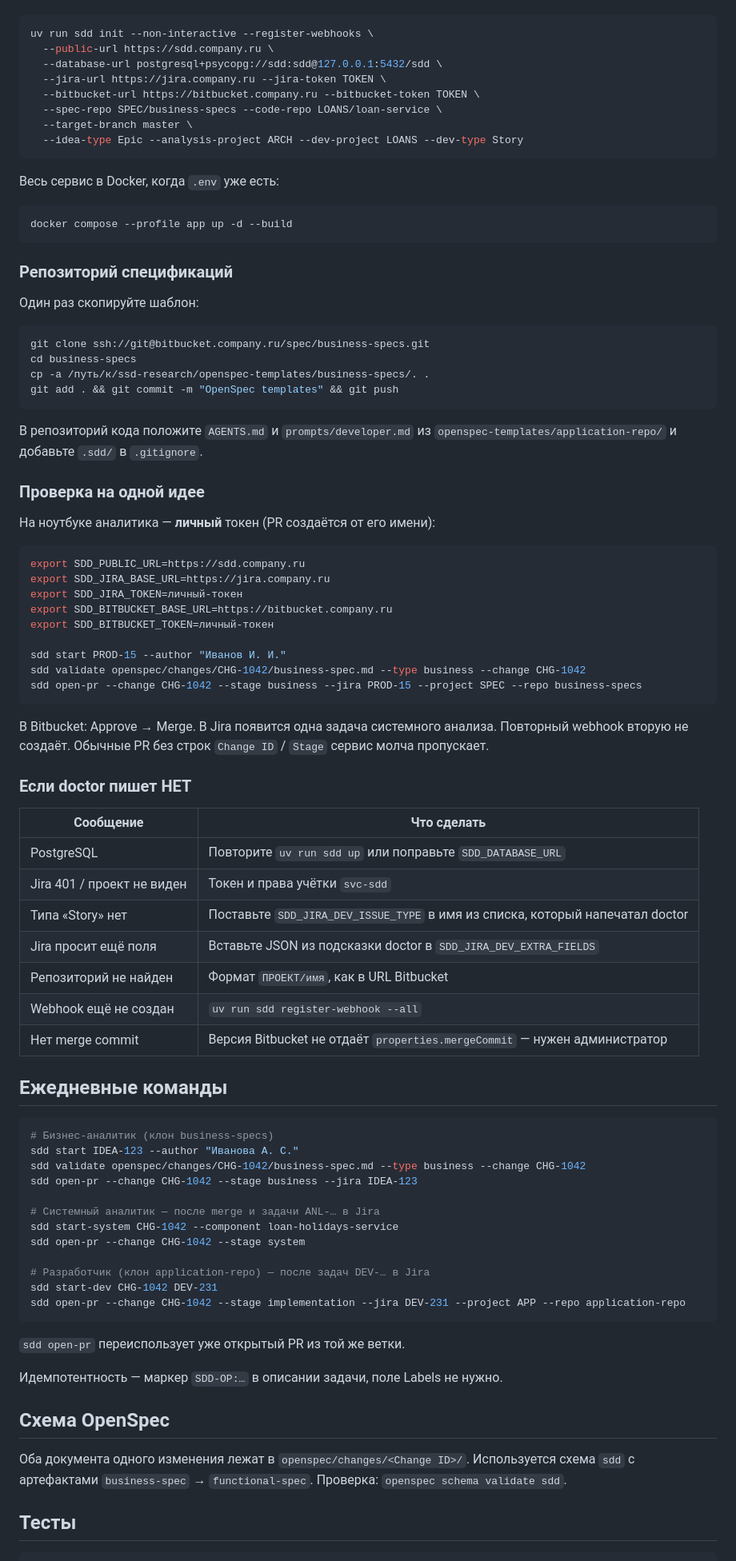
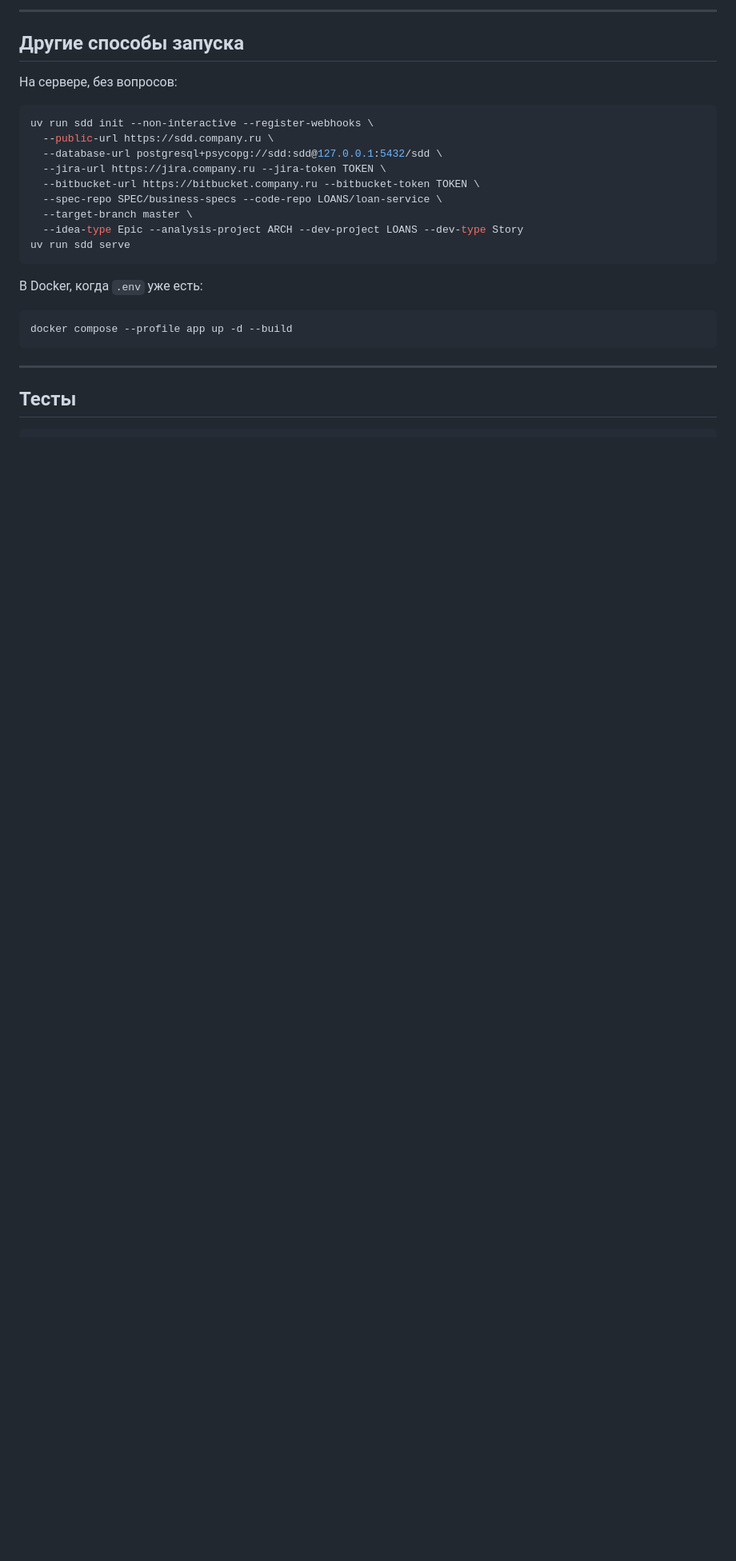
Before and after one commit to andreipetrenko/ssd-research, a Markdown page: README.md, the part around one of its changes. Shown at 80% size. Rendered like a GitHub page; blank space fills up the shorter version.

````diff
--- a/README.md
+++ b/README.md
@@ -63,3 +157,8 @@ uv run sdd doctor
+---
+
+## Другие способы запуска
+
+На сервере, без вопросов:
 
 ```bash
 uv run sdd init --non-interactive --register-webhooks \
@@ -70,81 +169,16 @@ uv run sdd init --non-interactive --register-webhooks \
   --spec-repo SPEC/business-specs --code-repo LOANS/loan-service \
   --target-branch master \
   --idea-type Epic --analysis-project ARCH --dev-project LOANS --dev-type Story
+uv run sdd serve
 ```
 
-Весь сервис в Docker, когда `.env` уже есть:
+В Docker, когда `.env` уже есть:
 
 ```bash
 docker compose --profile app up -d --build
 ```
 
-### Репозиторий спецификаций
-
-Один раз скопируйте шаблон:
-
-```bash
-git clone ssh://git@bitbucket.company.ru/spec/business-specs.git
-cd business-specs
-cp -a /путь/к/ssd-research/openspec-templates/business-specs/. .
-git add . && git commit -m "OpenSpec templates" && git push
-```
-
-В репозиторий кода положите `AGENTS.md` и `prompts/developer.md` из `openspec-templates/application-repo/` и добавьте `.sdd/` в `.gitignore`.
-
-### Проверка на одной идее
-
-На ноутбуке аналитика — **личный** токен (PR создаётся от его имени):
-
-```bash
-export SDD_PUBLIC_URL=https://sdd.company.ru
-export SDD_JIRA_BASE_URL=https://jira.company.ru
-export SDD_JIRA_TOKEN=личный-токен
-export SDD_BITBUCKET_BASE_URL=https://bitbucket.company.ru
-export SDD_BITBUCKET_TOKEN=личный-токен
-
-sdd start PROD-15 --author "Иванов И. И."
-sdd validate openspec/changes/CHG-1042/business-spec.md --type business --change CHG-1042
-sdd open-pr --change CHG-1042 --stage business --jira PROD-15 --project SPEC --repo business-specs
-```
-
-В Bitbucket: Approve → Merge. В Jira появится одна задача системного анализа. Повторный webhook вторую не создаёт. Обычные PR без строк `Change ID` / `Stage` сервис молча пропускает.
-
-### Если doctor пишет НЕТ
-
-| Сообщение | Что сделать |
-|---|---|
-| PostgreSQL | Повторите `uv run sdd up` или поправьте `SDD_DATABASE_URL` |
-| Jira 401 / проект не виден | Токен и права учётки `svc-sdd` |
-| Типа «Story» нет | Поставьте `SDD_JIRA_DEV_ISSUE_TYPE` в имя из списка, который напечатал doctor |
-| Jira просит ещё поля | Вставьте JSON из подсказки doctor в `SDD_JIRA_DEV_EXTRA_FIELDS` |
-| Репозиторий не найден | Формат `ПРОЕКТ/имя`, как в URL Bitbucket |
-| Webhook ещё не создан | `uv run sdd register-webhook --all` |
-| Нет merge commit | Версия Bitbucket не отдаёт `properties.mergeCommit` — нужен администратор |
-
-## Ежедневные команды
-
-```bash
-# Бизнес-аналитик (клон business-specs)
-sdd start IDEA-123 --author "Иванова А. С."
-sdd validate openspec/changes/CHG-1042/business-spec.md --type business --change CHG-1042
-sdd open-pr --change CHG-1042 --stage business --jira IDEA-123
-
-# Системный аналитик — после merge и задачи ANL-… в Jira
-sdd start-system CHG-1042 --component loan-holidays-service
-sdd open-pr --change CHG-1042 --stage system
-
-# Разработчик (клон application-repo) — после задач DEV-… в Jira
-sdd start-dev CHG-1042 DEV-231
-sdd open-pr --change CHG-1042 --stage implementation --jira DEV-231 --project APP --repo application-repo
-```
-
-`sdd open-pr` переиспользует уже открытый PR из той же ветки.
-
-Идемпотентность — маркер `SDD-OP:…` в описании задачи, поле Labels не нужно.
-
-## Схема OpenSpec
-
-Оба документа одного изменения лежат в `openspec/changes/<Change ID>/`. Используется схема `sdd` с артефактами `business-spec` → `functional-spec`. Проверка: `openspec schema validate sdd`.
+---
 
 ## Тесты
 
````
Also changed, not shown: other parts of README.md (+120 -26 lines).
